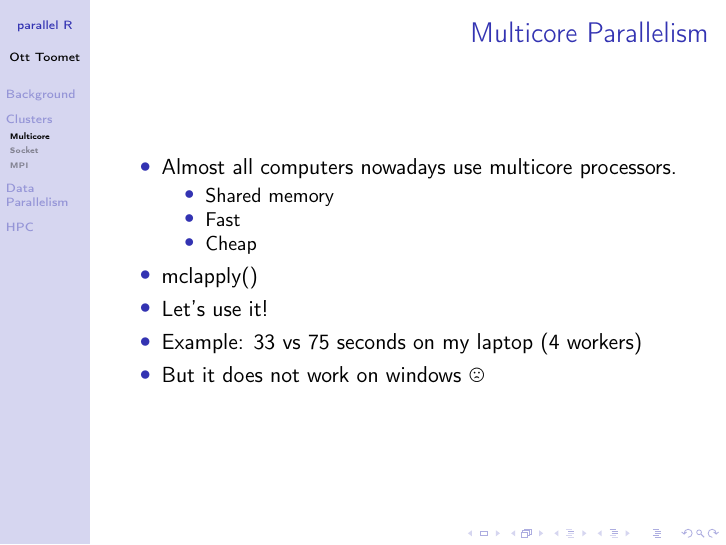
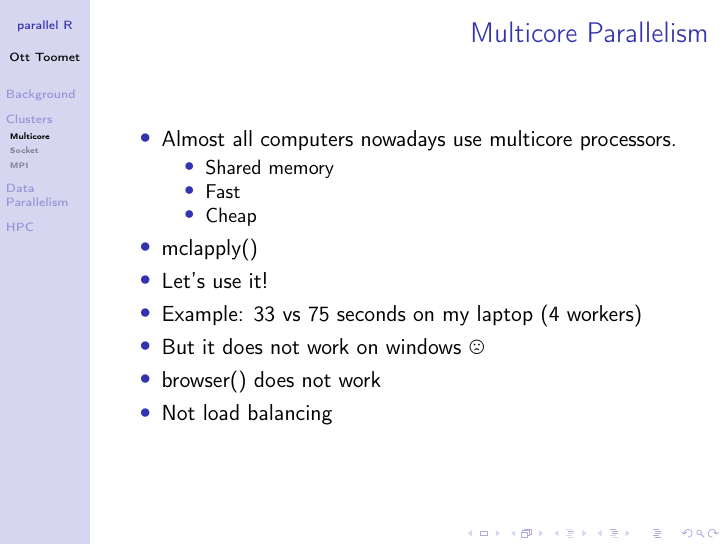
Before and after one commit to otoomet/r_parallel, LaTeX slides (r_parallel.tex): page 8 of 20. Compiled offline with pdfLaTeX; a LaTeX package or settings file that is missing is left out.

Commit message:
tiny updates in slides

```diff
--- a/r_parallel.tex
+++ b/r_parallel.tex
@@ -105,6 +105,8 @@
   \item Example: 33 vs 75 seconds on my laptop (4 workers)
     \pause
   \item But it does not work on windows \frownie{}
+  \item \code{browser()} does not work
+  \item Not load balancing
   \end{itemize}
 \end{frame}
 
```
Also changed, not shown: r_parallel.pdf.
